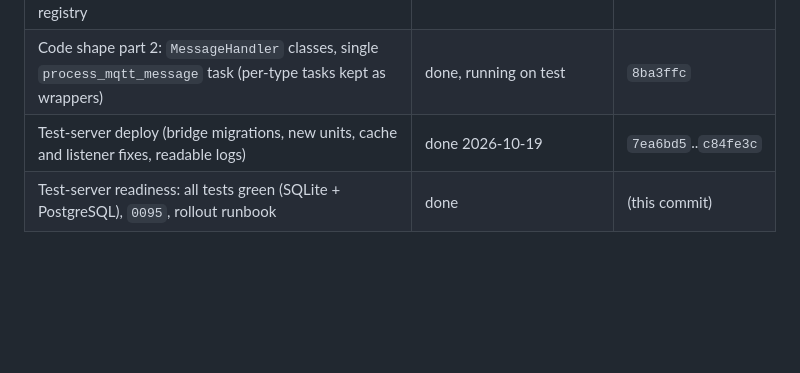
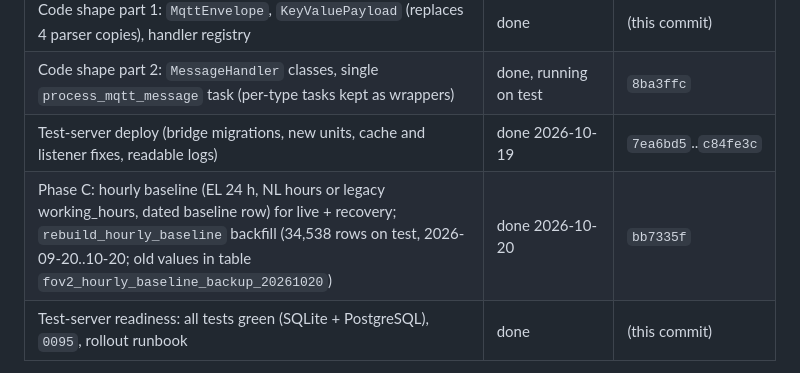
Before and after one commit to ashutoshdubey-aviconn/AVC-backend, a Markdown page: MQTT_TASKS_REFACTOR_PLAN.md, the part around the change. Drawn GitHub-style; blank space fills up the shorter version.

Commit message:
Plan: Phase C done and backfilled on test
Co-Authored-By: Claude Opus 5.5 <noreply@anthropic.com>

```diff
--- a/MQTT_TASKS_REFACTOR_PLAN.md
+++ b/MQTT_TASKS_REFACTOR_PLAN.md
@@ -527,6 +527,7 @@ Redis: config cache, status cache, cooldowns, idempotency and voltage windows. R
 | Code shape part 1: `MqttEnvelope`, `KeyValuePayload` (replaces 4 parser copies), handler registry | done | (this commit) |
 | Code shape part 2: `MessageHandler` classes, single `process_mqtt_message` task (per-type tasks kept as wrappers) | done, running on test | `8ba3ffc` |
 | Test-server deploy (bridge migrations, new units, cache and listener fixes, readable logs) | done 2026-10-19 | `7ea6bd5`..`c84fe3c` |
+| Phase C: hourly baseline (EL 24 h, NL hours or legacy working_hours, dated baseline row) for live + recovery; `rebuild_hourly_baseline` backfill (34,538 rows on test, 2026-09-20..10-20; old values in table `fov2_hourly_baseline_backup_20261020`) | done 2026-10-20 | `bb7335f` |
 | Test-server readiness: all tests green (SQLite + PostgreSQL), `0095`, rollout runbook | done | (this commit) |
 
 `python run_tests.py`: 45 unit tests + 243 app tests pass on SQLite; the 243 app tests
```
